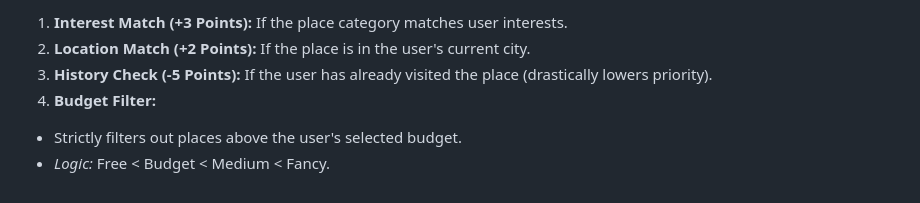
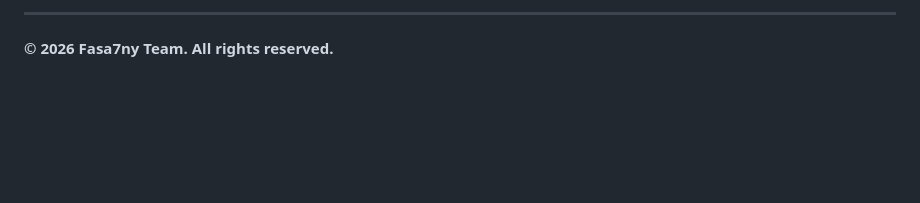
Before and after one commit to ThomasZakaria/fasa7ny_backend, a Markdown page: README.md, the part around one of its changes. Rendered like a GitHub page; blank space fills up the shorter version.

```diff
--- a/README.md
+++ b/README.md
@@ -127,7 +122,4 @@ The recommendation engine assigns a **Score** to every place in the database rel
 
-1. **Interest Match (+3 Points):** If the place category matches user interests.
-2. **Location Match (+2 Points):** If the place is in the user's current city.
-3. **History Check (-5 Points):** If the user has already visited the place (drastically lowers priority).
-4. **Budget Filter:**
-* Strictly filters out places above the user's selected budget.
-* *Logic:* Free < Budget < Medium < Fancy.
+---
+
+**© 2026 Fasa7ny Team. All rights reserved.**
```
Also changed, not shown: other parts of README.md (+86 -91 lines).
